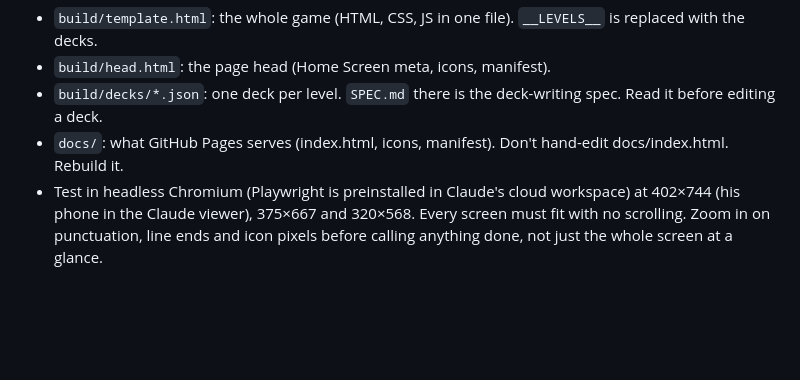
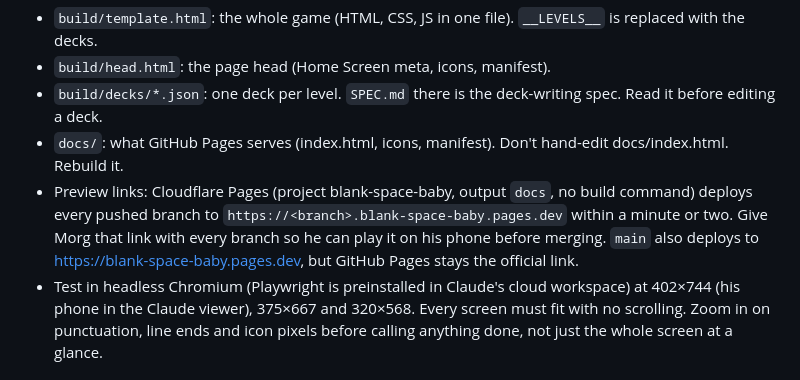
Before and after one commit to FernForager/blank-space-baby, a Markdown page: CLAUDE.md, the part around the change. Rendered like a GitHub page; blank space fills up the shorter version.

```diff
--- a/CLAUDE.md
+++ b/CLAUDE.md
@@ -22,6 +22,7 @@ python3 build/build.py      # checks every card, writes docs/index.html
 - `build/head.html`: the page head (Home Screen meta, icons, manifest).
 - `build/decks/*.json`: one deck per level. `SPEC.md` there is the deck-writing spec. Read it before editing a deck.
 - `docs/`: what GitHub Pages serves (index.html, icons, manifest). Don't hand-edit docs/index.html. Rebuild it.
+- Preview links: Cloudflare Pages (project blank-space-baby, output `docs`, no build command) deploys every pushed branch to `https://<branch>.blank-space-baby.pages.dev` within a minute or two. Give Morg that link with every branch so he can play it on his phone before merging. `main` also deploys to https://blank-space-baby.pages.dev, but GitHub Pages stays the official link.
 - Test in headless Chromium (Playwright is preinstalled in Claude's cloud workspace) at 402×744 (his phone in the Claude viewer), 375×667 and 320×568. Every screen must fit with no scrolling. Zoom in on punctuation, line ends and icon pixels before calling anything done, not just the whole screen at a glance.
 
 ## The game
```
Also changed, not shown: DOSSIER.md (+2 -2 lines).
